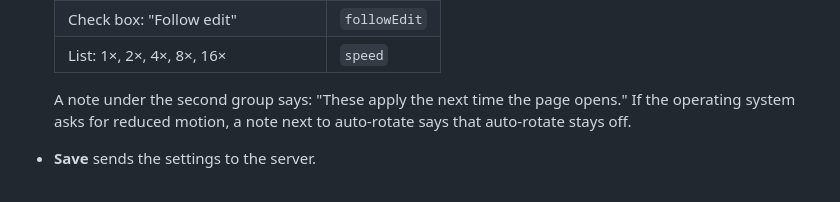
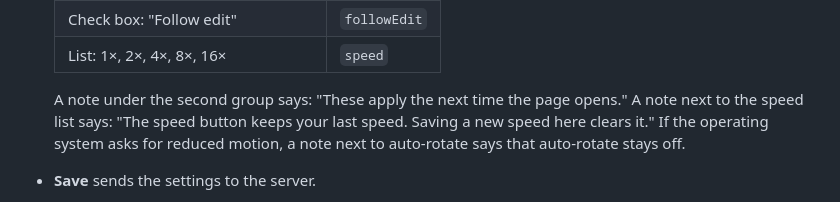
Before and after one commit to derekdshaw/agent-work-visualizer, a Markdown page: docs/plans/15-settings-plan.md, the part around one of its changes. Drawn GitHub-style.

```diff
--- a/docs/plans/15-settings-plan.md
+++ b/docs/plans/15-settings-plan.md
@@ -185,8 +190,10 @@ In `web/src/main.ts`:
   | List: 1×, 2×, 4×, 8×, 16× | `speed` |
 
   A note under the second group says: "These apply the next time the page
-  opens." If the operating system asks for reduced motion, a note next to
-  auto-rotate says that auto-rotate stays off.
+  opens." A note next to the speed list says: "The speed button keeps your
+  last speed. Saving a new speed here clears it." If the operating system
+  asks for reduced motion, a note next to auto-rotate says that auto-rotate
+  stays off.
 
 - **Save** sends the settings to the server.
   - If the server accepts them, the dialog closes. The page applies
```
Also changed, not shown: other parts of docs/plans/15-settings-plan.md (+33 -23 lines).
